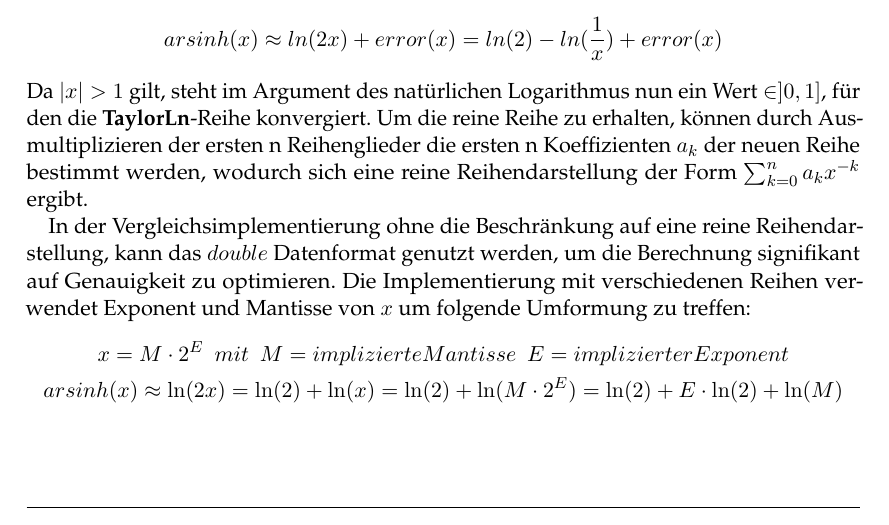
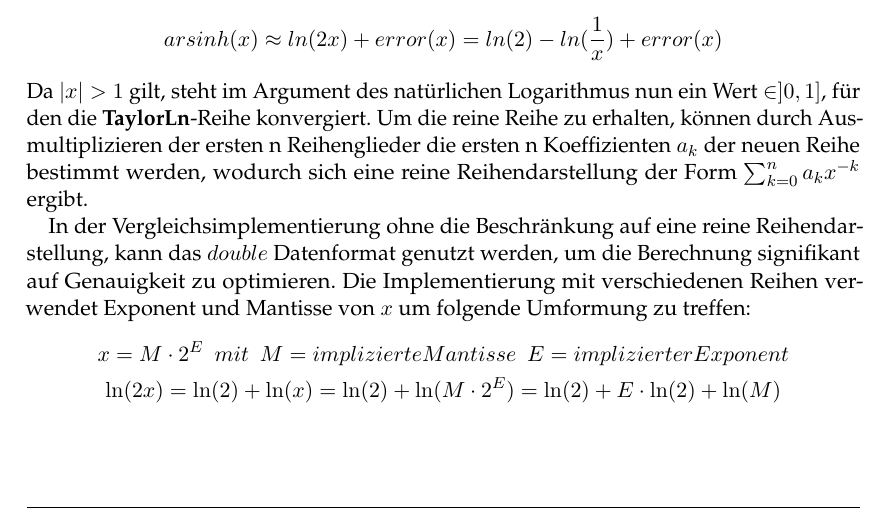
Before and after one commit to ludwiggr/ArSinH, a LaTeX document (Ausarbeitung/Ausarbeitung.tex): part of page 3 of 12, cut so that both start at the same text. Compiled offline with pdfLaTeX.

Commit message:
„Ausarbeitung/Ausarbeitung.tex“ ändern
noch mehr kürzen

```diff
--- a/Ausarbeitung/Ausarbeitung.tex
+++ b/Ausarbeitung/Ausarbeitung.tex
@@ -137,7 +137,7 @@
     In der Vergleichsimplementierung ohne die Beschränkung auf eine reine Reihendarstellung, kann das $double$ Datenformat genutzt werden, um die Berechnung signifikant auf Genauigkeit zu optimieren. Die Implementierung mit verschiedenen Reihen verwendet Exponent und Mantisse von $x$ um folgende Umformung zu treffen:
     \begin{gather*}
         x = M\cdot2^E \,\,\, mit \,\,\, M = implizierte Mantisse \,\,\, E = implizierter Exponent\\
-        arsinh(x) \approx \ln(2x) = \ln(2) + \ln(x) = \ln(2) + \ln(M\cdot2^E) = \ln(2) + E\cdot\ln(2) + \ln(M)\\
+        \ln(2x) = \ln(2) + \ln(x) = \ln(2) + \ln(M\cdot2^E) = \ln(2) + E\cdot\ln(2) + \ln(M)\\
     \end{gather*}
     Da $M\in[1, 2[$ liegt, kann nun \textit{TaylorLn} für die Berechnung von $\ln(M)$ verwendet werden.
 
```
